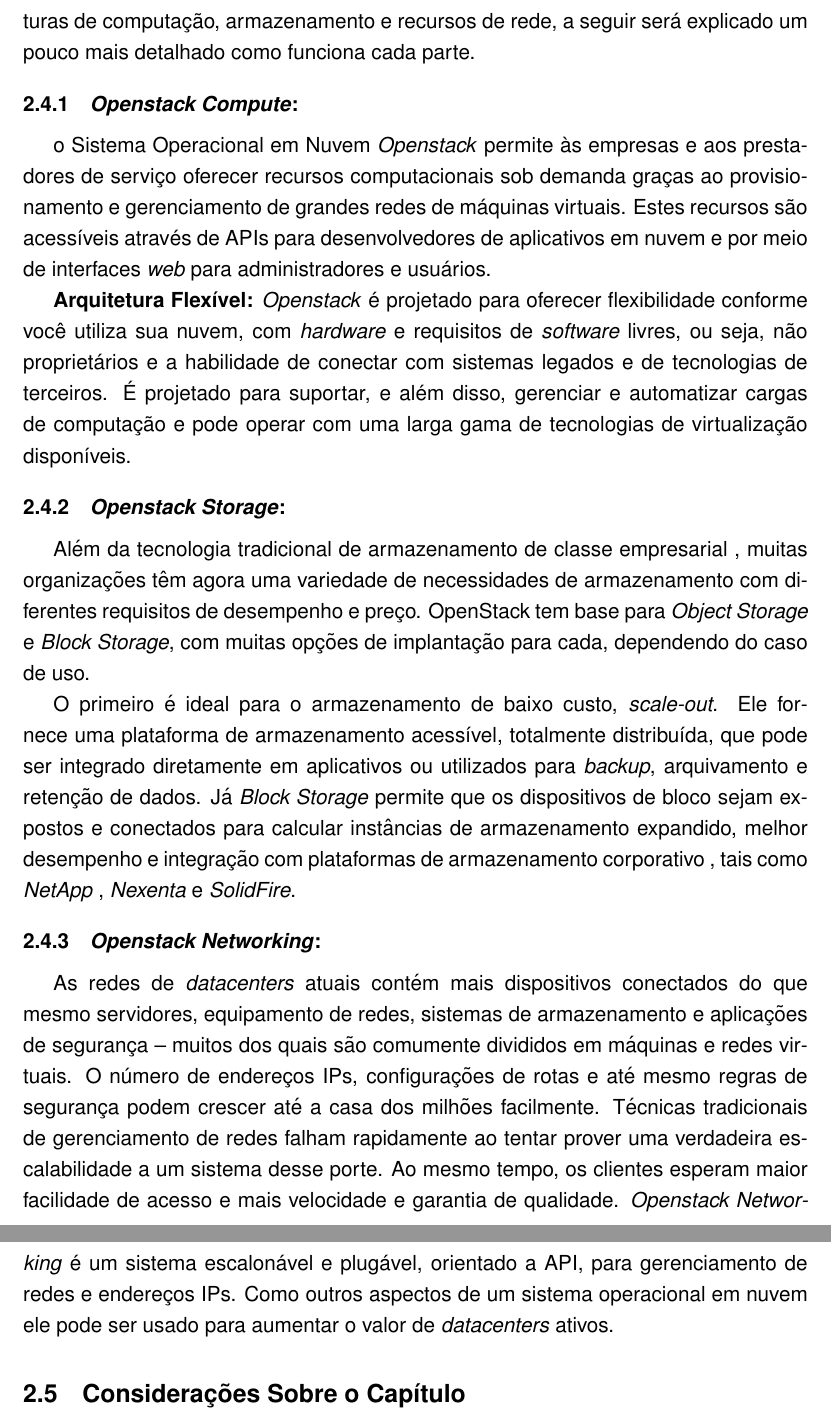
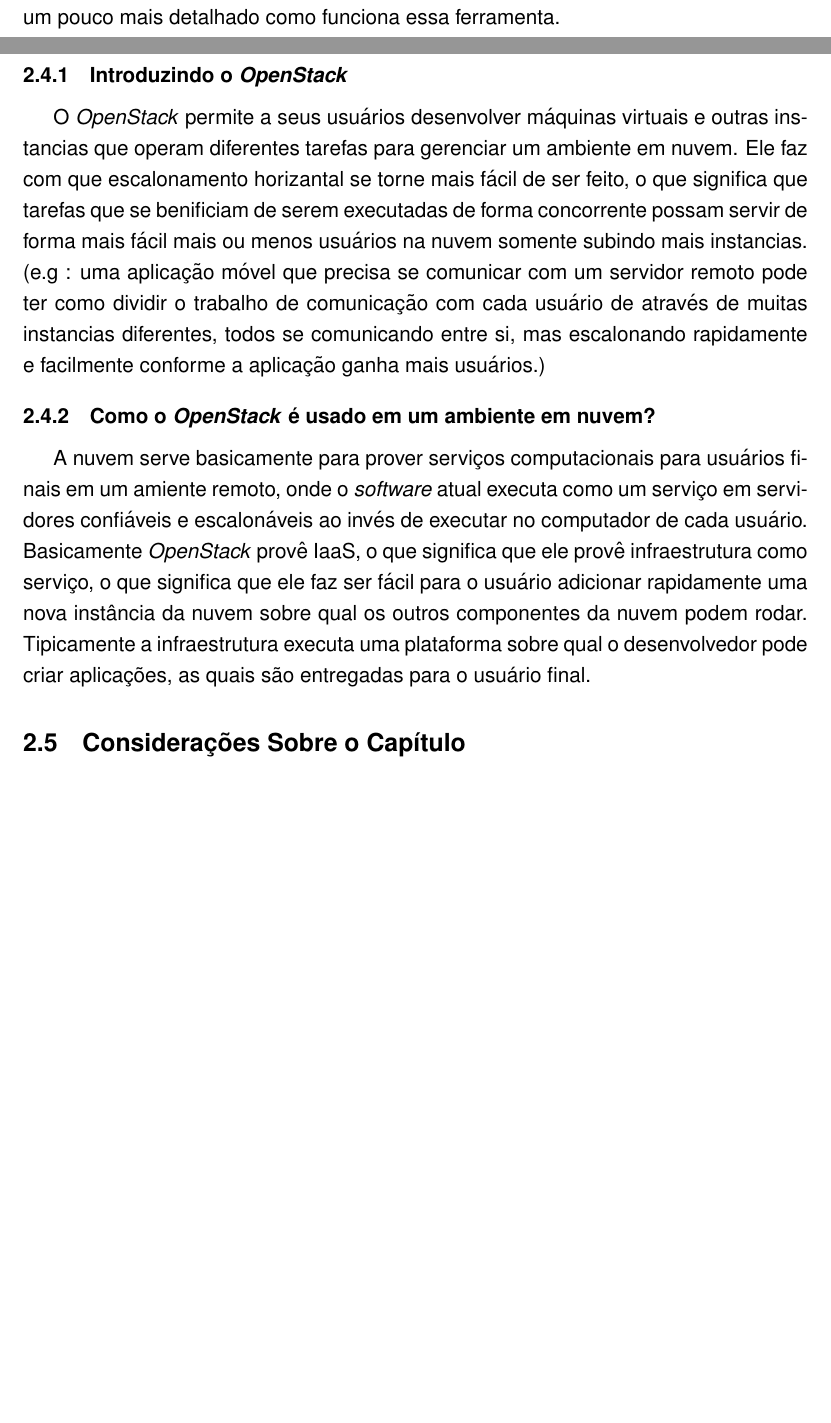
Before and after one commit to furtadoariel/TCC, a LaTeX thesis (exemplo-tcc.tex): two parts of pages 26 and 27 of 40 before the commit and two parts of pages 25 and 26 of 39 after it, joined at a grey line, cut at the place of the change, the shorter picture padded with empty space. Compiled offline with pdfLaTeX; the source files are stored in an older character set and shown here as Unicode.

Commit message:
update openstack

```diff
--- a/exemplo-tcc.tex
+++ b/exemplo-tcc.tex
@@ -289,5 +288,5 @@
    \subsection{Gerenciamento de Recursos}\label{featuresmanagement}
    Pelo fato de a computação em nuvem prover recursos computacionais de forma transparente para seus usuários, o provedor por ter que se preocupar com a parte física da nuvem, deve então ter como gerenciar os recursos utilizados pelo ambiente, como por exemplo energia, processamento, armazenamento, etc... Com os problemas ecológicos e ambientais atualmente, a parte de gerencia de energia tem se tornado cada vez mais um desafio para os provedores desse serviço, e por isso surgem campos de pesquisa para as \textit{Green Clouds}, ou Nuvens Verdes, termo que refêrencia a computação em nuvem de uma forma limpa e ecologicamente consciente, onde se pensa de uma forma de otimizar todo e qualquer consumo de recurso computacional dos \textit{datacenters}.
    \section{\textit{Openstack}}
-    \textit{OpenStack} é um sistema operacional em nuvem que controla grandes quantidades de computação, armazenamento e recursos de rede ao longo de um \textit{datacenter}, tudo gerenciado através de um painel que permite aos administradores controle enquanto fornecem a seus usuários recursos computacionais através de uma interface \textit{web} \cite{openstack}.
+    O \textit{openstack} é um conjunto de tecnologias capaz de controlar múltiplas infraetruturas de computação, armazenamento e recursos de rede, nesta sessão será explicado um pouco mais detalhado como funciona essa ferramenta.
 
@@ -300,20 +299,27 @@
       \label{openstack}
     \end{center}
    \end{figure}
+   \subsection{Introduzindo o \textit{OpenStack}}
 
-   O \textit{openstack} é um conjunto de tecnologias capaz de controlar múltiplas infraetruturas de computação, armazenamento e recursos de rede, a seguir será explicado um pouco mais detalhado como funciona cada parte.
+   O \textit{OpenStack} permite a seus usuários desenvolver máquinas virtuais e outras instancias que operam diferentes tarefas para gerenciar um ambiente em nuvem. Ele faz com que escalonamento horizantal se torne mais fácil de ser feito, o que significa que tarefas que se benificiam de serem executadas de forma concorrente possam servir de forma mais fácil mais ou menos usuários na nuvem somente subindo mais instancias. (e.g : uma aplicação móvel que precisa se comunicar com um servidor remoto pode ter como dividir o trabalho de comunicação com cada usuário de através de muitas instancias diferentes, todos se comunicando entre si, mas escalonando rapidamente e facilmente conforme a aplicação ganha mais usuários.)
 
-   \subsection{\textit{Openstack Compute}:} o Sistema Operacional em Nuvem \textit{Openstack} permite às empresas e aos prestadores de serviço oferecer recursos computacionais sob demanda graças ao provisionamento e gerenciamento de grandes redes de máquinas virtuais. Estes recursos são acessíveis através de APIs para desenvolvedores de aplicativos em nuvem e por meio de interfaces \textit{web} para administradores e usuários.
+   \subsection{Como o \textit{OpenStack} é usado em um ambiente em nuvem?}
+   A nuvem serve basicamente para prover serviços computacionais para usuários finais em um amiente remoto, onde o \textit{software} atual executa como um serviço em servidores confiáveis e escalonáveis ao invés de executar no computador de cada usuário. Basicamente \textit{OpenStack} provê IaaS, o que significa que ele provê infraestrutura como serviço, o que significa que ele faz ser fácil para o usuário adicionar rapidamente uma nova instância da nuvem sobre qual os outros componentes da nuvem podem rodar. Tipicamente a infraestrutura executa uma plataforma sobre qual o desenvolvedor pode criar aplicações, as quais são entregadas para o usuário final.
 
-  \textbf{Arquitetura Flexível:} \textit{Openstack} é projetado para oferecer flexibilidade conforme você utiliza sua nuvem, com \textit{hardware} e requisitos de \textit{software} livres, ou seja, não proprietários e a habilidade de conectar com sistemas legados e de tecnologias de terceiros. É projetado para suportar, e além disso, gerenciar e automatizar cargas de computação e pode operar com uma larga gama de tecnologias de virtualização disponíveis.
+   % http://opensource.com/resources/what-is-openstack
 
-   \subsection{\textit{Openstack Storage}:}
-   Além da tecnologia tradicional de armazenamento de classe empresarial , muitas organizações têm agora uma variedade de necessidades de armazenamento com diferentes requisitos de desempenho e preço. OpenStack tem base para \textit{Object Storage} e \textit{Block Storage}, com muitas opções de implantação para cada, dependendo do caso de uso.
 
-  O primeiro é ideal para o armazenamento de baixo custo, \textit{scale-out}. Ele fornece uma plataforma de armazenamento acessível, totalmente distribuída, que pode ser integrado diretamente em aplicativos ou utilizados para \textit{backup}, arquivamento e retenção de dados. Já \textit{Block Storage} permite que os dispositivos de bloco sejam expostos e conectados para calcular instâncias de armazenamento expandido, melhor desempenho e integração com plataformas de armazenamento corporativo , tais como \textit{NetApp} , \textit{Nexenta} e \textit{SolidFire}.
+  % \subsection{\textit{Openstack Compute}:} o Sistema Operacional em Nuvem \textit{Openstack} permite às empresas e aos prestadores de serviço oferecer recursos computacionais sob demanda graças ao provisionamento e gerenciamento de grandes redes de máquinas virtuais. Estes recursos são acessíveis através de APIs para desenvolvedores de aplicativos em nuvem e por meio de interfaces \textit{web} para administradores e usuários.
 
-  \subsection{\textit{Openstack Networking}:} As redes de \textit{datacenters} atuais contém mais dispositivos conectados do que mesmo servidores, equipamento de redes, sistemas de armazenamento e aplicações de segurança -- muitos dos quais são comumente divididos em máquinas e redes virtuais. O número de endereços IPs, configurações de rotas e até mesmo regras de segurança podem crescer até a casa dos milhões facilmente. Técnicas tradicionais de gerenciamento de redes falham rapidamente ao tentar prover uma verdadeira escalabilidade a um sistema desse porte. Ao mesmo tempo, os clientes esperam maior facilidade de acesso e mais velocidade e garantia de qualidade.
-  \textit{Openstack Networking} é um sistema escalonável e plugável, orientado a API, para gerenciamento de redes e endereços IPs. Como outros aspectos de um sistema operacional em nuvem ele pode ser usado para aumentar o valor de \textit{datacenters} ativos.
+  %\textbf{Arquitetura Flexível:} \textit{Openstack} é projetado para oferecer flexibilidade conforme você utiliza sua nuvem, com \textit{hardware} e requisitos de \textit{software} livres, ou seja, não proprietários e a habilidade de conectar com sistemas legados e de tecnologias de terceiros. É projetado para suportar, e além disso, gerenciar e automatizar cargas de computação e pode operar com uma larga gama de tecnologias de virtualização disponíveis.
+
+   %\subsection{\textit{Openstack Storage}:}
+   %Além da tecnologia tradicional de armazenamento de classe empresarial , muitas organizações têm agora uma variedade de necessidades de armazenamento com diferentes requisitos de desempenho e preço. OpenStack tem base para \textit{Object Storage} e \textit{Block Storage}, com muitas opções de implantação para cada, dependendo do caso de uso.
+
+  %O primeiro é ideal para o armazenamento de baixo custo, \textit{scale-out}. Ele fornece uma plataforma de armazenamento acessível, totalmente distribuída, que pode ser integrado diretamente em aplicativos ou utilizados para \textit{backup}, arquivamento e retenção de dados. Já \textit{Block Storage} permite que os dispositivos de bloco sejam expostos e conectados para calcular instâncias de armazenamento expandido, melhor desempenho e integração com plataformas de armazenamento corporativo , tais como \textit{NetApp} , \textit{Nexenta} e \textit{SolidFire}.
+
+  %\subsection{\textit{Openstack Networking}:} As redes de \textit{datacenters} atuais contém mais dispositivos conectados do que mesmo servidores, equipamento de redes, sistemas de armazenamento e aplicações de segurança -- muitos dos quais são comumente divididos em máquinas e redes virtuais. O número de endereços IPs, configurações de rotas e até mesmo regras de segurança podem crescer até a casa dos milhões facilmente. Técnicas tradicionais de gerenciamento de redes falham rapidamente ao tentar prover uma verdadeira escalabilidade a um sistema desse porte. Ao mesmo tempo, os clientes esperam maior facilidade de acesso e mais velocidade e garantia de qualidade.
+  %\textit{Openstack Networking} é um sistema escalonável e plugável, orientado a API, para gerenciamento de redes e endereços IPs. Como outros aspectos de um sistema operacional em nuvem ele pode ser usado para aumentar o valor de \textit{datacenters} ativos.
 
 
    \section{Considerações Sobre o Capítulo}
```
Also changed, not shown: exemplo-tcc.tex (13 more changed lines).
